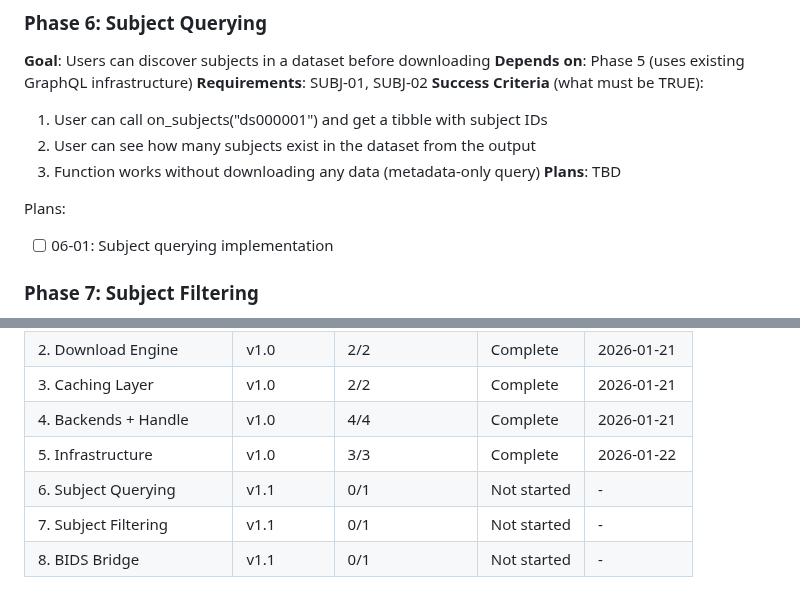
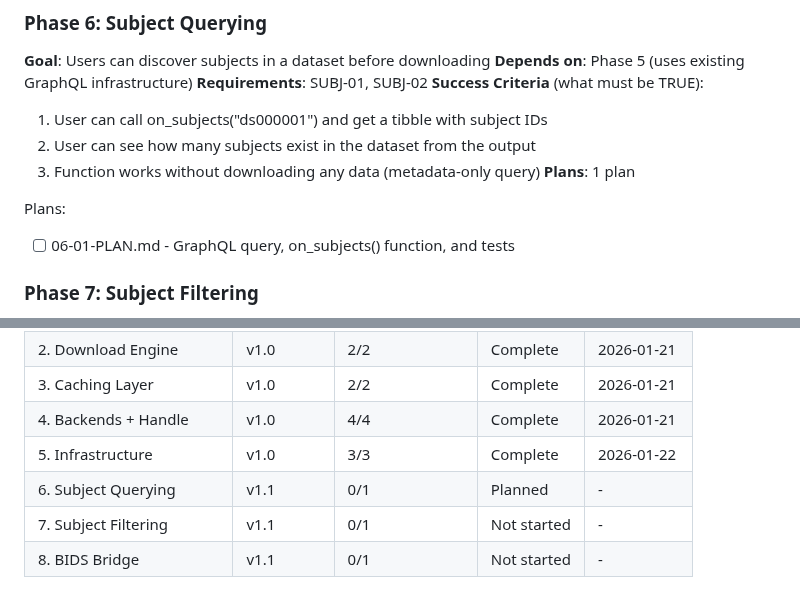
Before and after one commit to bbuchsbaum/openneuroR, a Markdown page: .planning/ROADMAP.md, 2 parts joined by grey strips. Rendered like a GitHub page.

Commit message:
docs(06): create phase 6 plan - subject querying
Phase 6: Subject Querying
- 1 plan in 1 wave
- Implements on_subjects() for metadata-only subject discovery
- Ready for execution

Co-Authored-By: Claude Opus 4.5 <noreply@anthropic.com>

```diff
--- a/.planning/ROADMAP.md
+++ b/.planning/ROADMAP.md
@@ -109,10 +109,10 @@ Plans:
   1. User can call on_subjects("ds000001") and get a tibble with subject IDs
   2. User can see how many subjects exist in the dataset from the output
   3. Function works without downloading any data (metadata-only query)
-**Plans**: TBD
+**Plans**: 1 plan
 
 Plans:
-- [ ] 06-01: Subject querying implementation
+- [ ] 06-01-PLAN.md - GraphQL query, on_subjects() function, and tests
 
 ### Phase 7: Subject Filtering
 **Goal**: Users can download only specific subjects instead of entire datasets
@@ -155,6 +155,6 @@ Phases execute in numeric order: 1 > 2 > 3 > 4 > 5 > 6 > 7 > 8
 | 3. Caching Layer | v1.0 | 2/2 | Complete | 2026-01-21 |
 | 4. Backends + Handle | v1.0 | 4/4 | Complete | 2026-01-21 |
 | 5. Infrastructure | v1.0 | 3/3 | Complete | 2026-01-22 |
-| 6. Subject Querying | v1.1 | 0/1 | Not started | - |
+| 6. Subject Querying | v1.1 | 0/1 | Planned | - |
 | 7. Subject Filtering | v1.1 | 0/1 | Not started | - |
 | 8. BIDS Bridge | v1.1 | 0/1 | Not started | - |
```
Also changed, not shown: 1 other file.
